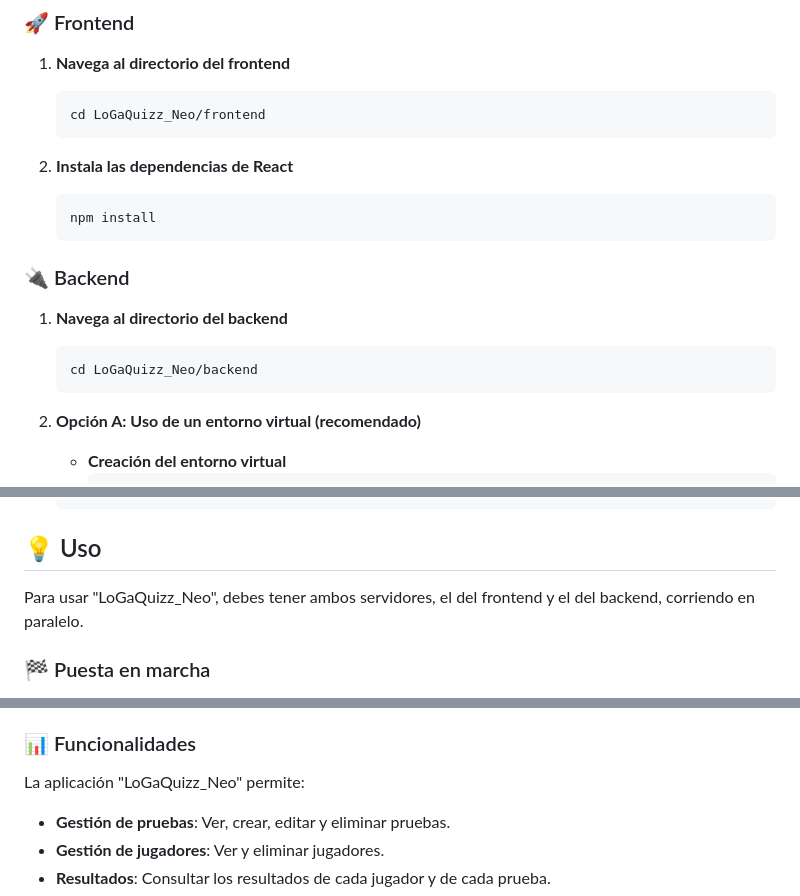
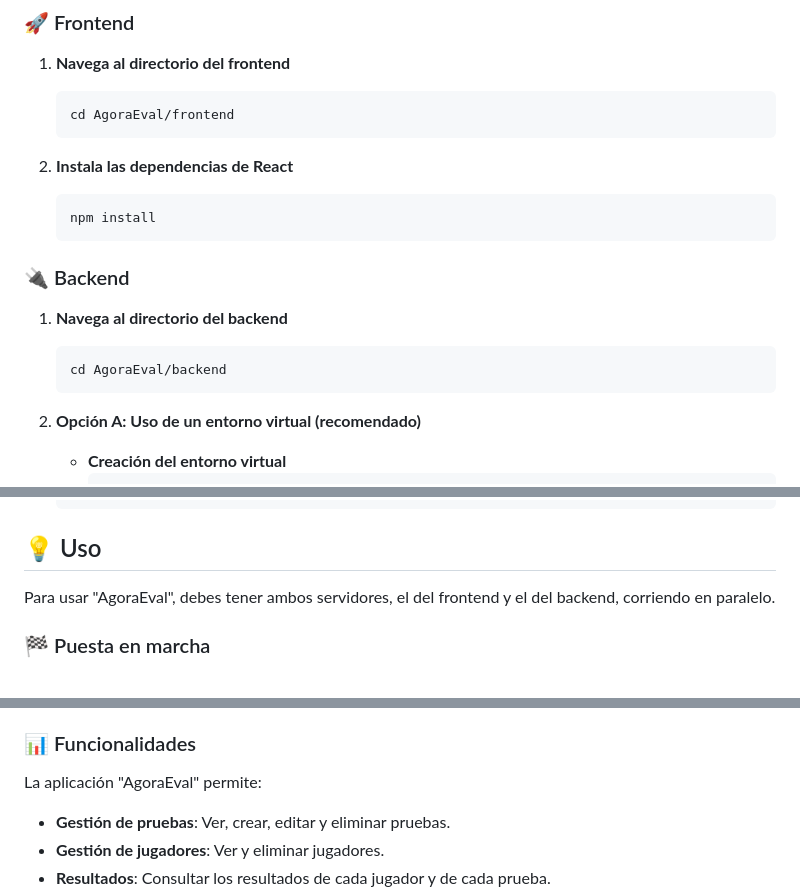
Before and after one commit to TIGE-UPM/CON-ALMA, a Markdown page: README.md, 3 parts joined by grey strips. Rendered like a GitHub page.

````diff
--- a/README.md
+++ b/README.md
@@ -24,7 +24,7 @@ El proyecto se divide en dos partes principales:
 
 1. **Navega al directorio del frontend**
    ```
-   cd LoGaQuizz_Neo/frontend
+   cd AgoraEval/frontend
    ```
 
 2. **Instala las dependencias de React**
@@ -36,7 +36,7 @@ El proyecto se divide en dos partes principales:
 
 1. **Navega al directorio del backend**
    ```
-   cd LoGaQuizz_Neo/backend
+   cd AgoraEval/backend
    ```
 
 2. **Opción A: Uso de un entorno virtual (recomendado)**
@@ -59,7 +59,7 @@ El proyecto se divide en dos partes principales:
    ```
 
 ## 💡 Uso
-Para usar "LoGaQuizz_Neo", debes tener ambos servidores, el del frontend y el del backend, corriendo en paralelo.
+Para usar "AgoraEval", debes tener ambos servidores, el del frontend y el del backend, corriendo en paralelo.
 
 ### 🏁 Puesta en marcha
 
@@ -89,7 +89,7 @@ Para usar "LoGaQuizz_Neo", debes tener ambos servidores, el del frontend y el de
 
 ### 📊 Funcionalidades
 
-La aplicación "LoGaQuizz_Neo" permite:
+La aplicación "AgoraEval" permite:
 
 - **Gestión de pruebas**: Ver, crear, editar y eliminar pruebas.
 - **Gestión de jugadores**: Ver y eliminar jugadores.
````
